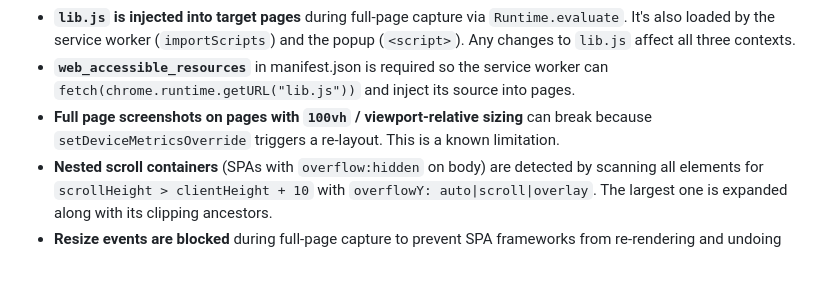
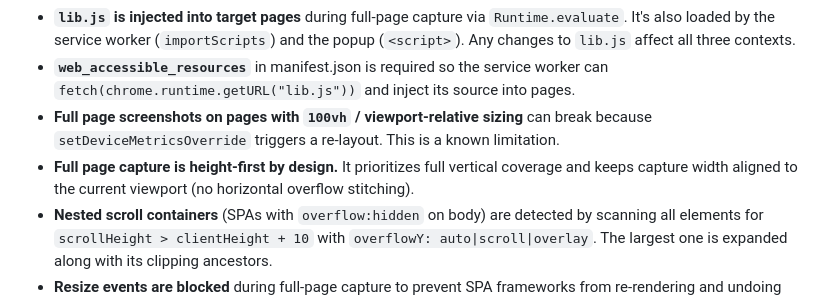
Before and after one commit to janpio/simple-screenshots-extension, a Markdown page: CLAUDE.md, the part around the change. Drawn GitHub-style; blank space fills up the shorter version.

```diff
--- a/CLAUDE.md
+++ b/CLAUDE.md
@@ -21,6 +21,7 @@ Requires **Node ≥ 20** (set in `engines`). CI runs on Node 20 and 22.
 - **`lib.js` is injected into target pages** during full-page capture via `Runtime.evaluate`. It's also loaded by the service worker (`importScripts`) and the popup (`<script>`). Any changes to `lib.js` affect all three contexts.
 - **`web_accessible_resources`** in manifest.json is required so the service worker can `fetch(chrome.runtime.getURL("lib.js"))` and inject its source into pages.
 - **Full page screenshots on pages with `100vh` / viewport-relative sizing** can break because `setDeviceMetricsOverride` triggers a re-layout. This is a known limitation.
+- **Full page capture is height-first by design.** It prioritizes full vertical coverage and keeps capture width aligned to the current viewport (no horizontal overflow stitching).
 - **Nested scroll containers** (SPAs with `overflow:hidden` on body) are detected by scanning all elements for `scrollHeight > clientHeight + 10` with `overflowY: auto|scroll|overlay`. The largest one is expanded along with its clipping ancestors.
 - **Resize events are blocked** during full-page capture to prevent SPA frameworks from re-rendering and undoing `measurePageDimensions()` DOM changes. Both `resize` events and `ResizeObserver` callbacks are suppressed, then restored in the `finally` block.
 - **Conditional DPR strategy:** `deviceScaleFactor: 0` (native) when physical pixel height (`height × nativeDPR`) stays under `GPU_TEXTURE_LIMIT` (16384px); falls back to `deviceScaleFactor: 1` otherwise. On pages with expanded scroll containers (`__screenshot-expanded__` class present), DPR 1 is always used. A tiling warning is shown if even DPR 1 exceeds the limit.
```
Also changed, not shown: ARCHITECTURE.md (+2 -0 lines), README.md (+2 -0 lines).
